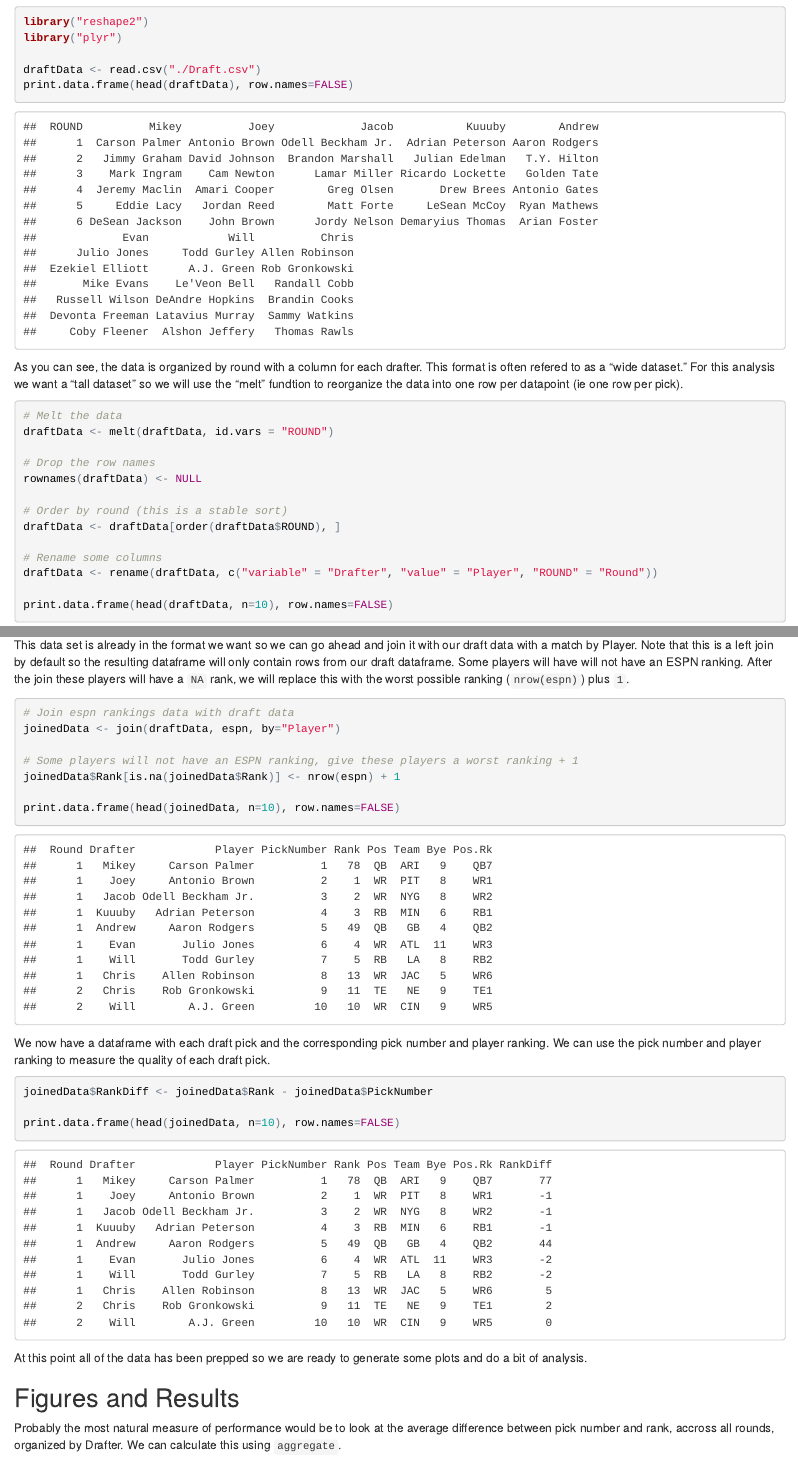
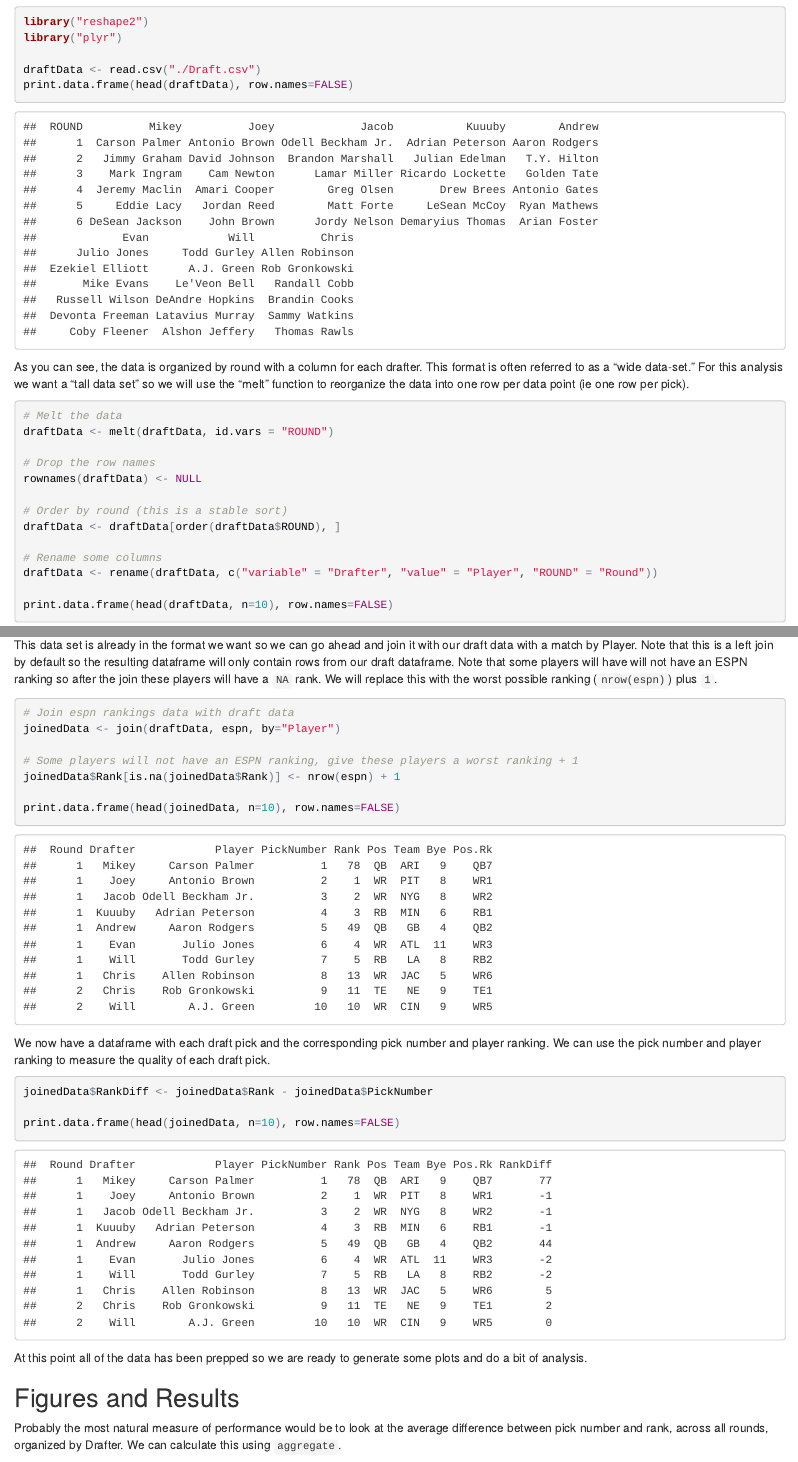
Before and after one commit to EvanOman/FantasyFootball2016, an R Markdown document (index.Rmd): the page in a window 1100 px wide, from 210 px down, and a second part further down, joined at a grey line. The pictures show the output file index.html that the author committed with the source, opened offline.

Commit message:
minor revisions :white_check_mark:

````diff
--- a/index.Rmd
+++ b/index.Rmd
@@ -27,7 +27,7 @@ draftData <- read.csv("./Draft.csv")
 print.data.frame(head(draftData), row.names=FALSE)
 ```
 
-As you can see, the data is organized by round with a column for each drafter. This format is often refered to as a "wide dataset." For this analysis we want a "tall dataset" so we will use the "melt" fundtion to reorganize the data into one row per datapoint (ie one row per pick).
+As you can see, the data is organized by round with a column for each drafter. This format is often referred to as a "wide data-set." For this analysis we want a "tall data set" so we will use the "melt" function to reorganize the data into one row per data point (ie one row per pick).
 
 ```{r warning=FALSE}
 # Melt the data
@@ -91,7 +91,7 @@ espn <- read.csv("./ESPN_Rankings.csv")
 print.data.frame(head(espn, n=10), row.names=FALSE)
 ```
 
-This data set is already in the format we want so we can go ahead and join it with our draft data with a match by Player. Note that this is a left join by default so the resulting dataframe will only contain rows from our draft dataframe. Some players will have will not have an ESPN ranking. After the join these players will have a `NA` rank, we will replace this with the worst possible ranking (`nrow(espn)`) plus `1`.
+This data set is already in the format we want so we can go ahead and join it with our draft data with a match by Player. Note that this is a left join by default so the resulting dataframe will only contain rows from our draft dataframe. Note that some players will have will not have an ESPN ranking so after the join these players will have a `NA` rank. We will replace this with the worst possible ranking (`nrow(espn)`) plus `1`.
 
 ```{r}
 # Join espn rankings data with draft data
@@ -115,7 +115,7 @@ At this point all of the data has been prepped so we are ready to generate some
 
 ## Figures and Results
 
-Probably the most natural measure of performance would be to look at the average difference between pick number and rank, accross all rounds, organized by Drafter. We can calculate this using `aggregate`.
+Probably the most natural measure of performance would be to look at the average difference between pick number and rank, across all rounds, organized by Drafter. We can calculate this using `aggregate`.
 
 ```{r}
 avgDiffs <- aggregate(RankDiff ~ Drafter, joinedData, FUN=mean)
````
Also changed, not shown: index.html, index.Rmd (2 more changed lines).
